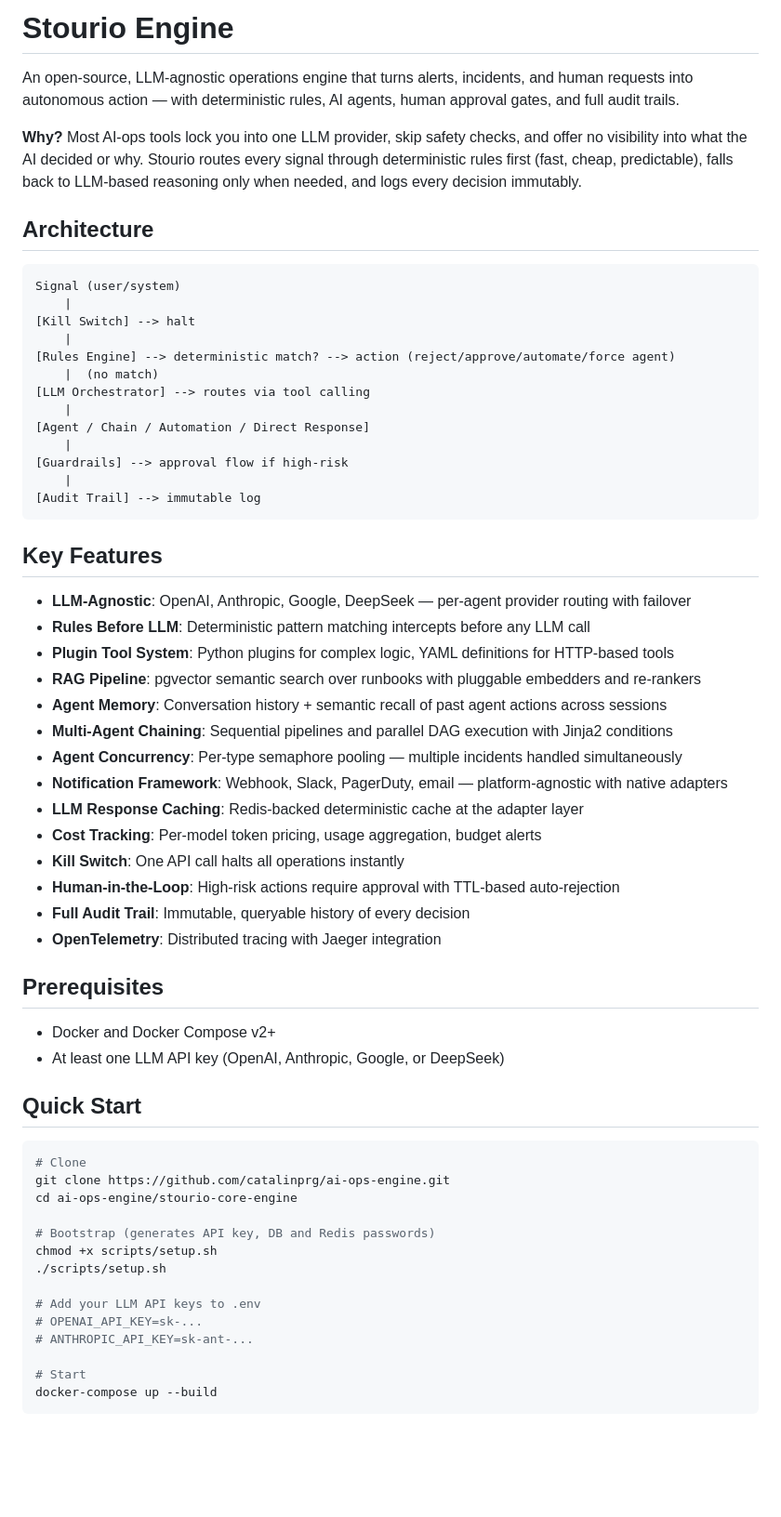
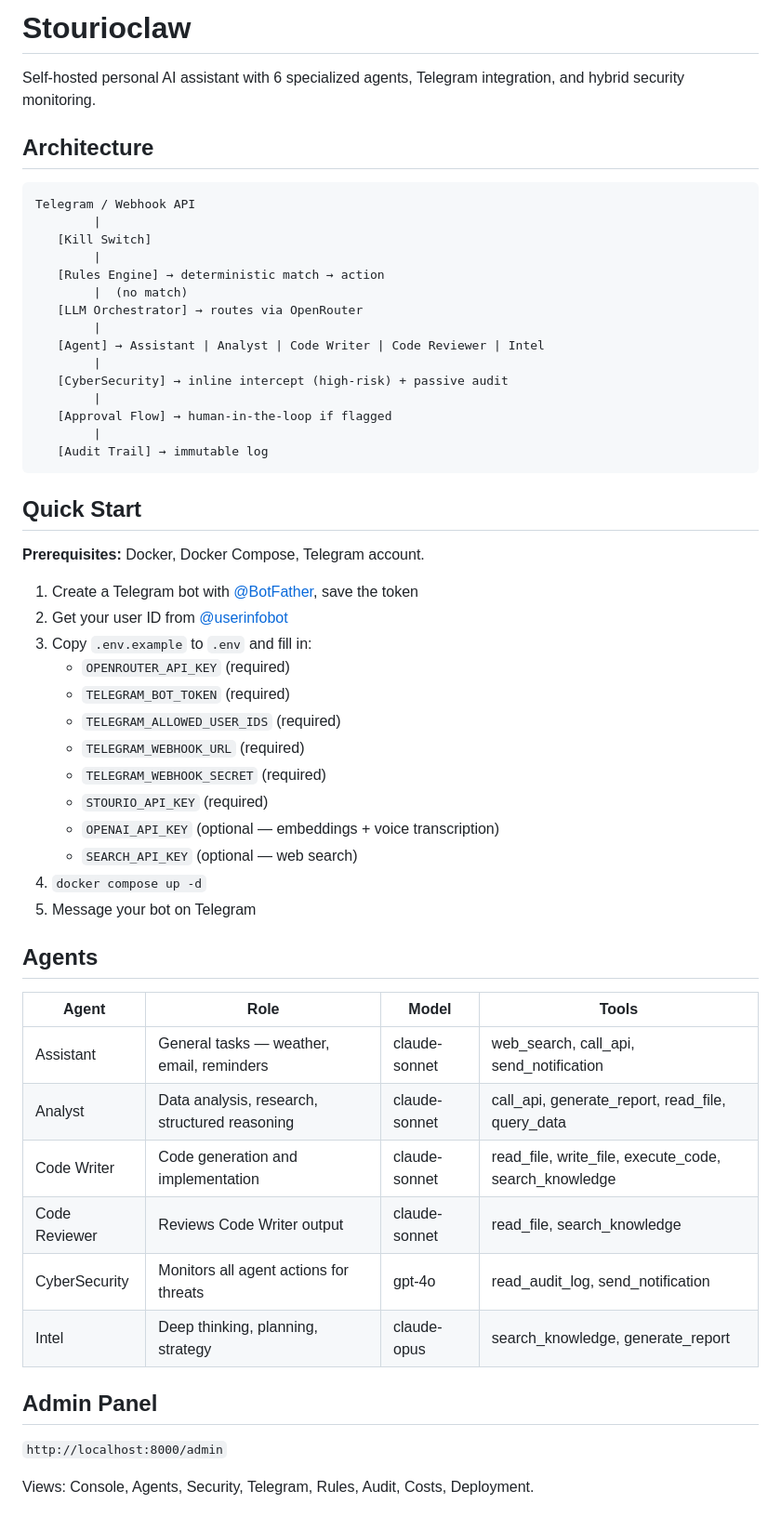
Before and after one commit to catalinprg/stourioclaw, a Markdown page: README.md, the part around one of its changes. Shown at 93% size. Rendered like a GitHub page; blank space fills up the shorter version.

````diff
--- a/README.md
+++ b/README.md
@@ -1,63 +1,59 @@
-# Stourio Engine
+# Stourioclaw
 
-An open-source, LLM-agnostic operations engine that turns alerts, incidents, and human requests into autonomous action — with deterministic rules, AI agents, human approval gates, and full audit trails.
-
-**Why?** Most AI-ops tools lock you into one LLM provider, skip safety checks, and offer no visibility into what the AI decided or why. Stourio routes every signal through deterministic rules first (fast, cheap, predictable), falls back to LLM-based reasoning only when needed, and logs every decision immutably.
+Self-hosted personal AI assistant with 6 specialized agents, Telegram integration, and hybrid security monitoring.
 
 ## Architecture
 
 ```
-Signal (user/system)
-    |
-[Kill Switch] --> halt
-    |
-[Rules Engine] --> deterministic match? --> action (reject/approve/automate/force agent)
-    |  (no match)
-[LLM Orchestrator] --> routes via tool calling
-    |
-[Agent / Chain / Automation / Direct Response]
-    |
-[Guardrails] --> approval flow if high-risk
-    |
-[Audit Trail] --> immutable log
+Telegram / Webhook API
+        |
+   [Kill Switch]
+        |
+   [Rules Engine] → deterministic match → action
+        |  (no match)
+   [LLM Orchestrator] → routes via OpenRouter
+        |
+   [Agent] → Assistant | Analyst | Code Writer | Code Reviewer | Intel
+        |
+   [CyberSecurity] → inline intercept (high-risk) + passive audit
+        |
+   [Approval Flow] → human-in-the-loop if flagged
+        |
+   [Audit Trail] → immutable log
 ```
-
-## Key Features
-
-- **LLM-Agnostic**: OpenAI, Anthropic, Google, DeepSeek — per-agent provider routing with failover
-- **Rules Before LLM**: Deterministic pattern matching intercepts before any LLM call
-- **Plugin Tool System**: Python plugins for complex logic, YAML definitions for HTTP-based tools
-- **RAG Pipeline**: pgvector semantic search over runbooks with pluggable embedders and re-rankers
-- **Agent Memory**: Conversation history + semantic recall of past agent actions across sessions
-- **Multi-Agent Chaining**: Sequential pipelines and parallel DAG execution with Jinja2 conditions
-- **Agent Concurrency**: Per-type semaphore pooling — multiple incidents handled simultaneously
-- **Notification Framework**: Webhook, Slack, PagerDuty, email — platform-agnostic with native adapters
-- **LLM Response Caching**: Redis-backed deterministic cache at the adapter layer
-- **Cost Tracking**: Per-model token pricing, usage aggregation, budget alerts
-- **Kill Switch**: One API call halts all operations instantly
-- **Human-in-the-Loop**: High-risk actions require approval with TTL-based auto-rejection
-- **Full Audit Trail**: Immutable, queryable history of every decision
-- **OpenTelemetry**: Distributed tracing with Jaeger integration
-
-## Prerequisites
-
-- Docker and Docker Compose v2+
-- At least one LLM API key (OpenAI, Anthropic, Google, or DeepSeek)
 
 ## Quick Start
 
-```bash
-# Clone
-git clone https://github.com/catalinprg/ai-ops-engine.git
-cd ai-ops-engine/stourio-core-engine
+**Prerequisites:** Docker, Docker Compose, Telegram account.
 
-# Bootstrap (generates API key, DB and Redis passwords)
-chmod +x scripts/setup.sh
-./scripts/setup.sh
+1. Create a Telegram bot with [@BotFather](https://t.me/BotFather), save the token
+2. Get your user ID from [@userinfobot](https://t.me/userinfobot)
+3. Copy `.env.example` to `.env` and fill in:
+   - `OPENROUTER_API_KEY` (required)
+   - `TELEGRAM_BOT_TOKEN` (required)
+   - `TELEGRAM_ALLOWED_USER_IDS` (required)
+   - `TELEGRAM_WEBHOOK_URL` (required)
+   - `TELEGRAM_WEBHOOK_SECRET` (required)
+   - `STOURIO_API_KEY` (required)
+   - `OPENAI_API_KEY` (optional — embeddings + voice transcription)
+   - `SEARCH_API_KEY` (optional — web search)
+4. `docker compose up -d`
+5. Message your bot on Telegram
 
-# Add your LLM API keys to .env
-# OPENAI_API_KEY=sk-...
-# ANTHROPIC_API_KEY=sk-ant-...
+## Agents
 
-# Start
-docker-compose up --build
+| Agent | Role | Model | Tools |
+|-------|------|-------|-------|
+| Assistant | General tasks — weather, email, reminders | claude-sonnet | web_search, call_api, send_notification |
+| Analyst | Data analysis, research, structured reasoning | claude-sonnet | call_api, generate_report, read_file, query_data |
+| Code Writer | Code generation and implementation | claude-sonnet | read_file, write_file, execute_code, search_knowledge |
+| Code Reviewer | Reviews Code Writer output | claude-sonnet | read_file, search_knowledge |
+| CyberSecurity | Monitors all agent actions for threats | gpt-4o | read_audit_log, send_notification |
+| Intel | Deep thinking, planning, strategy | claude-opus | search_knowledge, generate_report |
+
+## Admin Panel
+
+`http://localhost:8000/admin`
+
+Views: Console, Agents, Security, Telegram, Rules, Audit, Costs, Deployment.
+
````
Also changed, not shown: other parts of README.md (+66 -203 lines).
